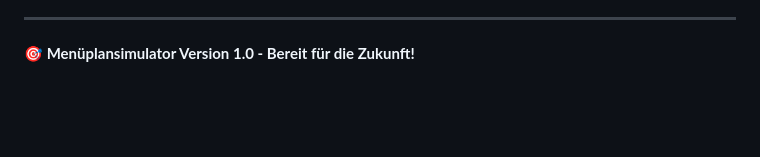
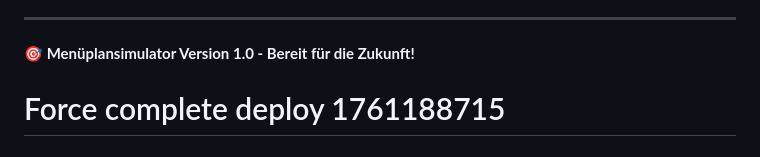
Before and after one commit to jb-x-dev/menuplan-simulator-v5, a Markdown page: README.md, the part around the change. Drawn GitHub-style; blank space fills up the shorter version.

Commit message:
FORCE DEPLOY: Complete deployment of main branch with all files

```diff
--- a/README.md
+++ b/README.md
@@ -858,3 +858,5 @@ Dieses Projekt ist Teil der jb-x eBusiness Suite und nur für die interne Verwen
 ---
 
 **🎯 Menüplansimulator Version 1.0 - Bereit für die Zukunft!**
+
+# Force complete deploy 1761188715
```
